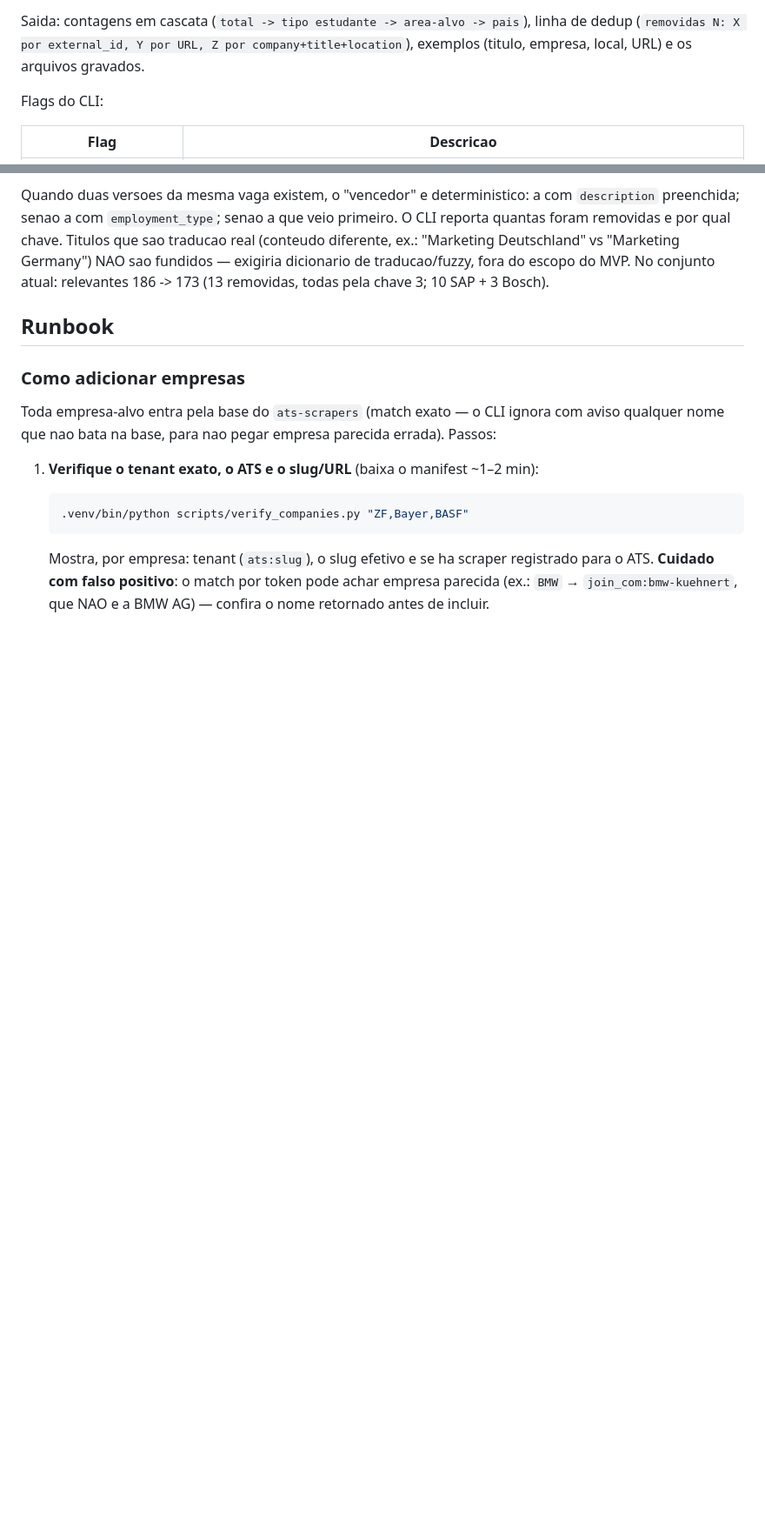
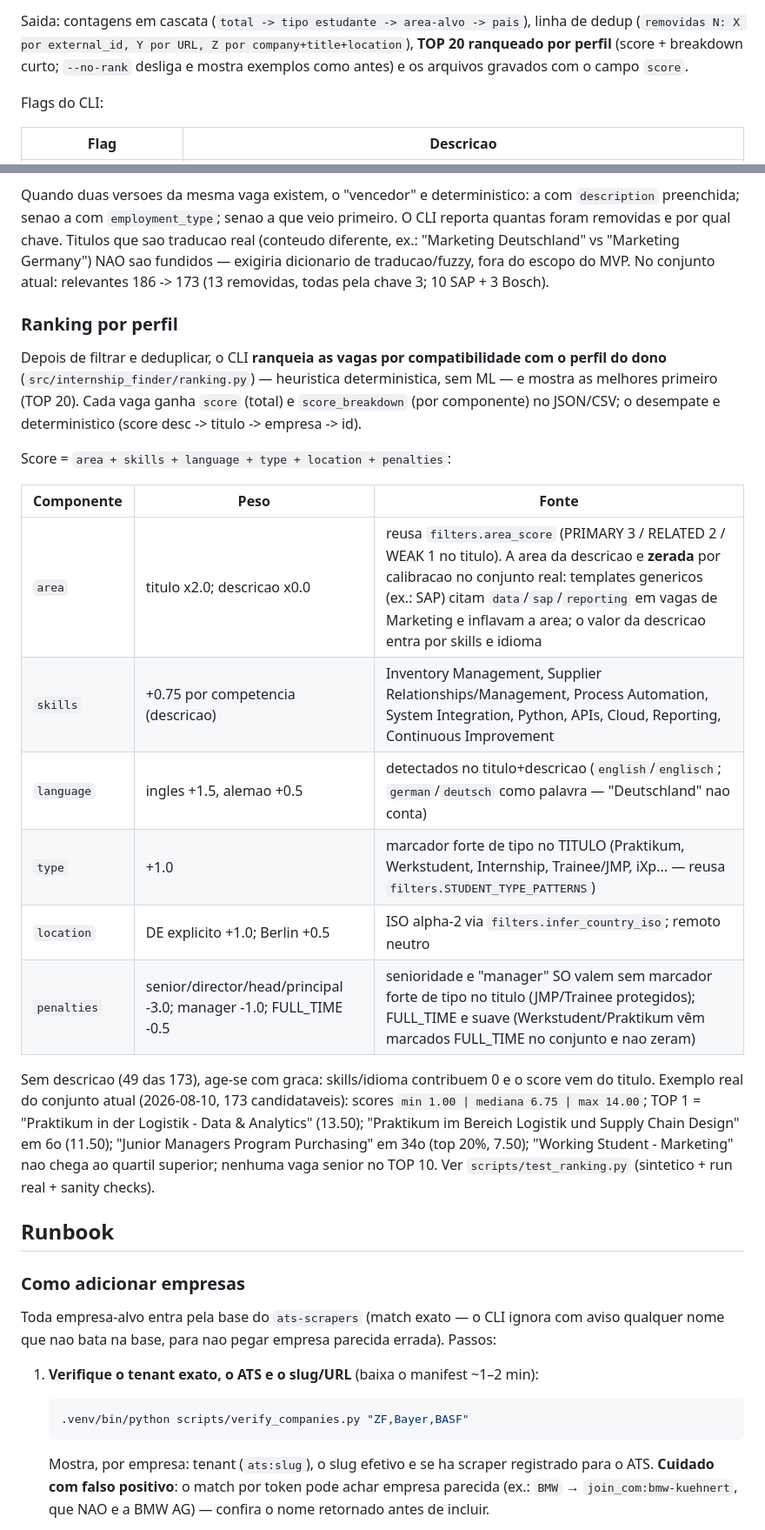
Before and after one commit to rios-vini/internship-finder, a Markdown page: README.md, 2 parts joined by grey strips. Shown at 87% size. Rendered like a GitHub page; blank space fills up the shorter version.

Commit message:
docs: secao Ranking no README (como funciona, pesos por componente, flags, exemplo real) e --no-rank nas flags/exemplos

```diff
--- a/README.md
+++ b/README.md
@@ -59,8 +61,9 @@ cada tenant usa timeout proprio (`--timeout 60`).
 
 Saida: contagens em cascata (`total -> tipo estudante -> area-alvo -> pais`),
 linha de dedup (`removidas N: X por external_id, Y por URL, Z por
-company+title+location`), exemplos (titulo, empresa, local, URL) e os arquivos
-gravados.
+company+title+location`), **TOP 20 ranqueado por perfil** (score + breakdown
+curto; `--no-rank` desliga e mostra exemplos como antes) e os arquivos
+gravados com o campo `score`.
 
 Flags do CLI:
 
@@ -101,6 +105,34 @@ Titulos que sao traducao real (conteudo diferente, ex.: "Marketing
 Deutschland" vs "Marketing Germany") NAO sao fundidos — exigiria dicionario
 de traducao/fuzzy, fora do escopo do MVP. No conjunto atual: relevantes
 186 -> 173 (13 removidas, todas pela chave 3; 10 SAP + 3 Bosch).
+
+### Ranking por perfil
+
+Depois de filtrar e deduplicar, o CLI **ranqueia as vagas por compatibilidade
+com o perfil do dono** (`src/internship_finder/ranking.py`) — heuristica
+deterministica, sem ML — e mostra as melhores primeiro (TOP 20). Cada vaga
+ganha `score` (total) e `score_breakdown` (por componente) no JSON/CSV; o
+desempate e deterministico (score desc -> titulo -> empresa -> id).
+
+Score = `area + skills + language + type + location + penalties`:
+
+| Componente | Peso | Fonte |
+| --- | --- | --- |
+| `area` | titulo x2.0; descricao x0.0 | reusa `filters.area_score` (PRIMARY 3 / RELATED 2 / WEAK 1 no titulo). A area da descricao e **zerada** por calibracao no conjunto real: templates genericos (ex.: SAP) citam `data`/`sap`/`reporting` em vagas de Marketing e inflavam a area; o valor da descricao entra por skills e idioma |
+| `skills` | +0.75 por competencia (descricao) | Inventory Management, Supplier Relationships/Management, Process Automation, System Integration, Python, APIs, Cloud, Reporting, Continuous Improvement |
+| `language` | ingles +1.5, alemao +0.5 | detectados no titulo+descricao (`english`/`englisch`; `german`/`deutsch` como palavra — "Deutschland" nao conta) |
+| `type` | +1.0 | marcador forte de tipo no TITULO (Praktikum, Werkstudent, Internship, Trainee/JMP, iXp... — reusa `filters.STUDENT_TYPE_PATTERNS`) |
+| `location` | DE explicito +1.0; Berlin +0.5 | ISO alpha-2 via `filters.infer_country_iso`; remoto neutro |
+| `penalties` | senior/director/head/principal -3.0; manager -1.0; FULL_TIME -0.5 | senioridade e "manager" SO valem sem marcador forte de tipo no titulo (JMP/Trainee protegidos); FULL_TIME e suave (Werkstudent/Praktikum vêm marcados FULL_TIME no conjunto e nao zeram) |
+
+Sem descricao (49 das 173), age-se com graca: skills/idioma contribuem 0 e o
+score vem do titulo. Exemplo real do conjunto atual (2026-08-10, 173
+candidataveis): scores `min 1.00 | mediana 6.75 | max 14.00`; TOP 1 =
+"Praktikum in der Logistik - Data & Analytics" (13.50); "Praktikum im Bereich
+Logistik und Supply Chain Design" em 6o (11.50); "Junior Managers Program
+Purchasing" em 34o (top 20%, 7.50); "Working Student - Marketing" nao chega
+ao quartil superior; nenhuma vaga senior no TOP 10. Ver
+`scripts/test_ranking.py` (sintetico + run real + sanity checks).
 
 ## Runbook
 
```
Also changed, not shown: other parts of README.md (+10 -4 lines).
